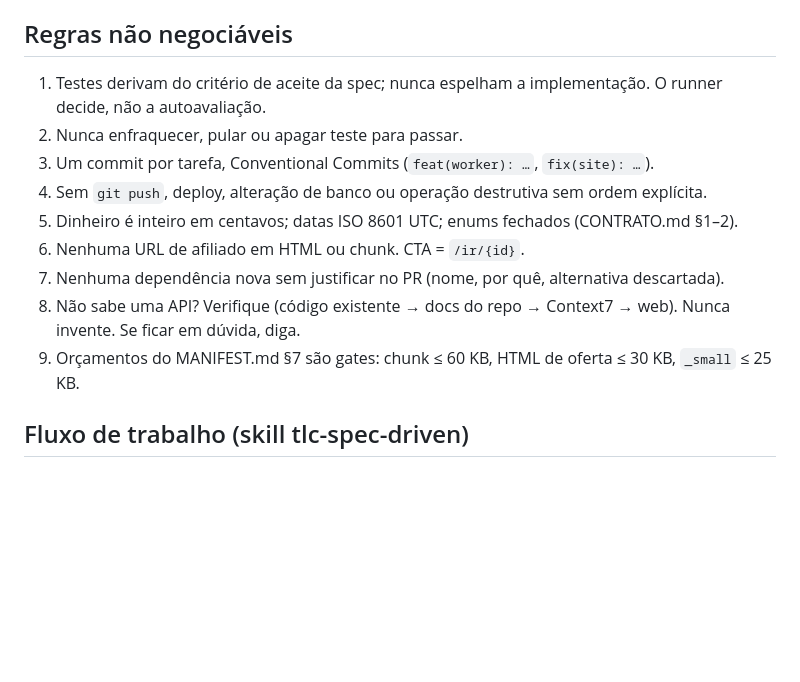
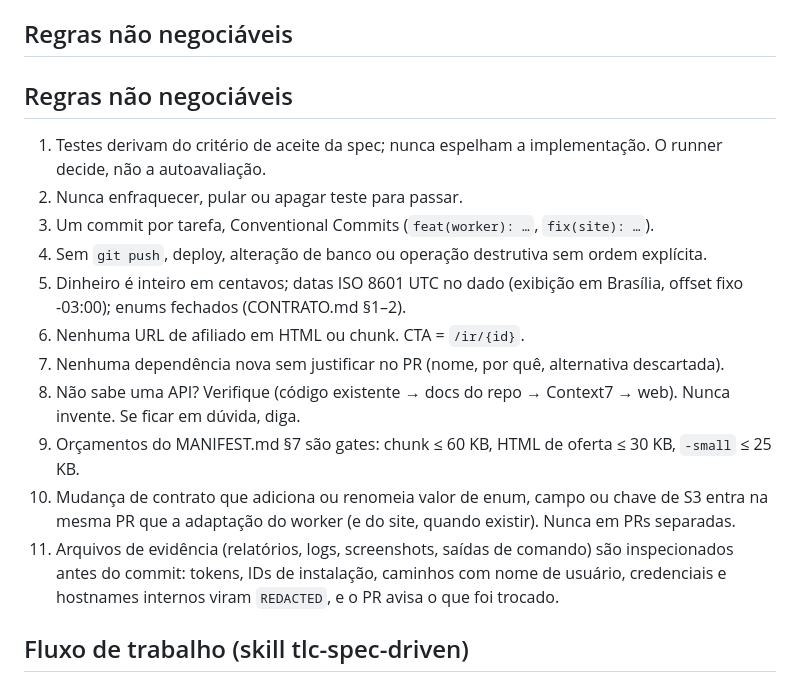
Before and after one commit to rubenmarcuspaschoarelli/besave, a Markdown page: CLAUDE.md, the part around the change. Drawn GitHub-style; blank space fills up the shorter version.

```diff
--- a/CLAUDE.md
+++ b/CLAUDE.md
@@ -27,15 +27,18 @@ Uma tarefa = uma pasta principal. Não editar fora dela sem que a spec autorize.
 - site: `pnpm install --frozen-lockfile && pnpm lint && pnpm check && pnpm test && pnpm build`
 
 ## Regras não negociáveis
+## Regras não negociáveis
 1. Testes derivam do critério de aceite da spec; nunca espelham a implementação. O runner decide, não a autoavaliação.
 2. Nunca enfraquecer, pular ou apagar teste para passar.
 3. Um commit por tarefa, Conventional Commits (`feat(worker): …`, `fix(site): …`).
 4. Sem `git push`, deploy, alteração de banco ou operação destrutiva sem ordem explícita.
-5. Dinheiro é inteiro em centavos; datas ISO 8601 UTC; enums fechados (CONTRATO.md §1–2).
+5. Dinheiro é inteiro em centavos; datas ISO 8601 UTC no dado (exibição em Brasília, offset fixo -03:00); enums fechados (CONTRATO.md §1–2).
 6. Nenhuma URL de afiliado em HTML ou chunk. CTA = `/ir/{id}`.
 7. Nenhuma dependência nova sem justificar no PR (nome, por quê, alternativa descartada).
 8. Não sabe uma API? Verifique (código existente → docs do repo → Context7 → web). Nunca invente. Se ficar em dúvida, diga.
-9. Orçamentos do MANIFEST.md §7 são gates: chunk ≤ 60 KB, HTML de oferta ≤ 30 KB, `_small` ≤ 25 KB.
+9. Orçamentos do MANIFEST.md §7 são gates: chunk ≤ 60 KB, HTML de oferta ≤ 30 KB, `-small` ≤ 25 KB.
+10. Mudança de contrato que adiciona ou renomeia valor de enum, campo ou chave de S3 entra na mesma PR que a adaptação do worker (e do site, quando existir). Nunca em PRs separadas.
+11. Arquivos de evidência (relatórios, logs, screenshots, saídas de comando) são inspecionados antes do commit: tokens, IDs de instalação, caminhos com nome de usuário, credenciais e hostnames internos viram `REDACTED`, e o PR avisa o que foi trocado.
 
 ## Fluxo de trabalho (skill tlc-spec-driven)
 Use a skill `tlc-spec-driven` para toda tarefa: specify → (design) → (tasks) → execute.
```
